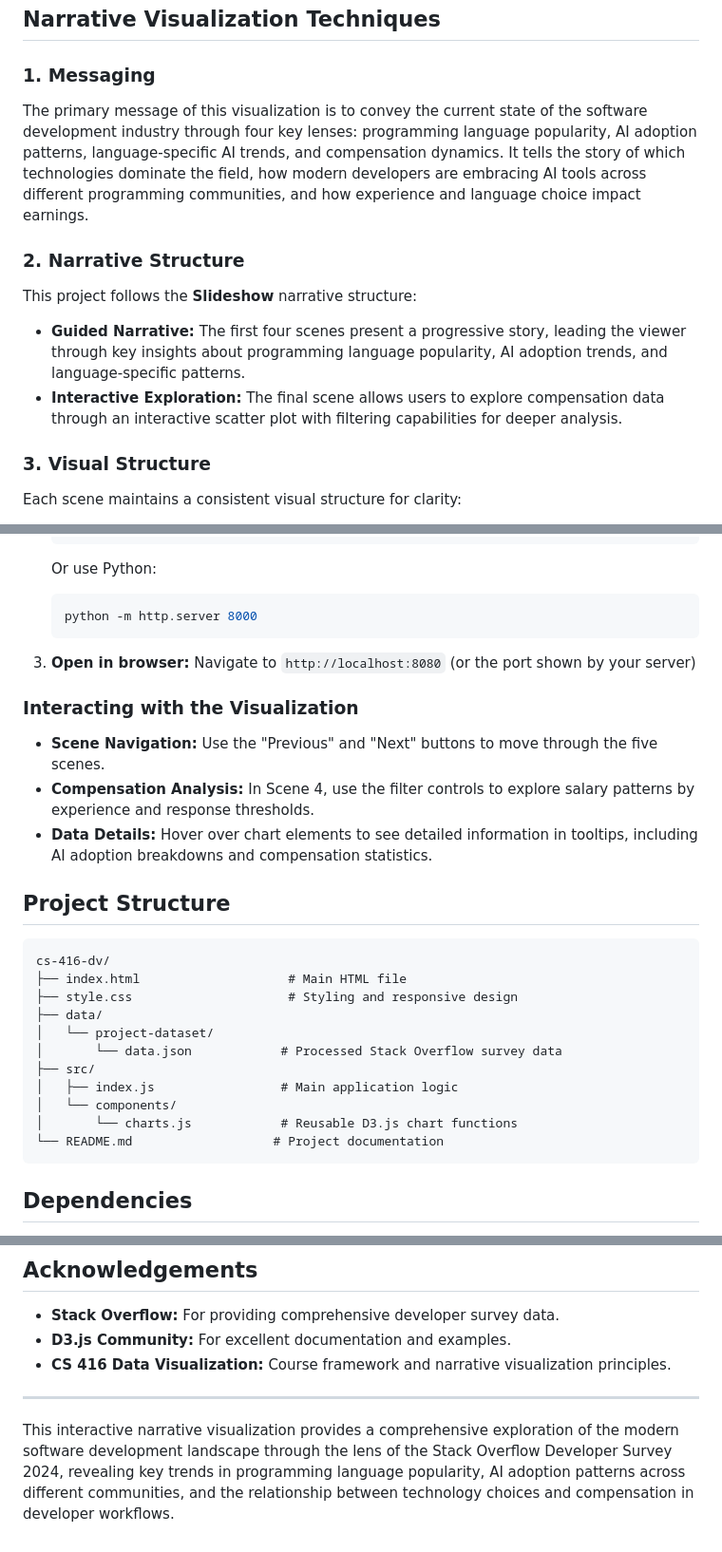
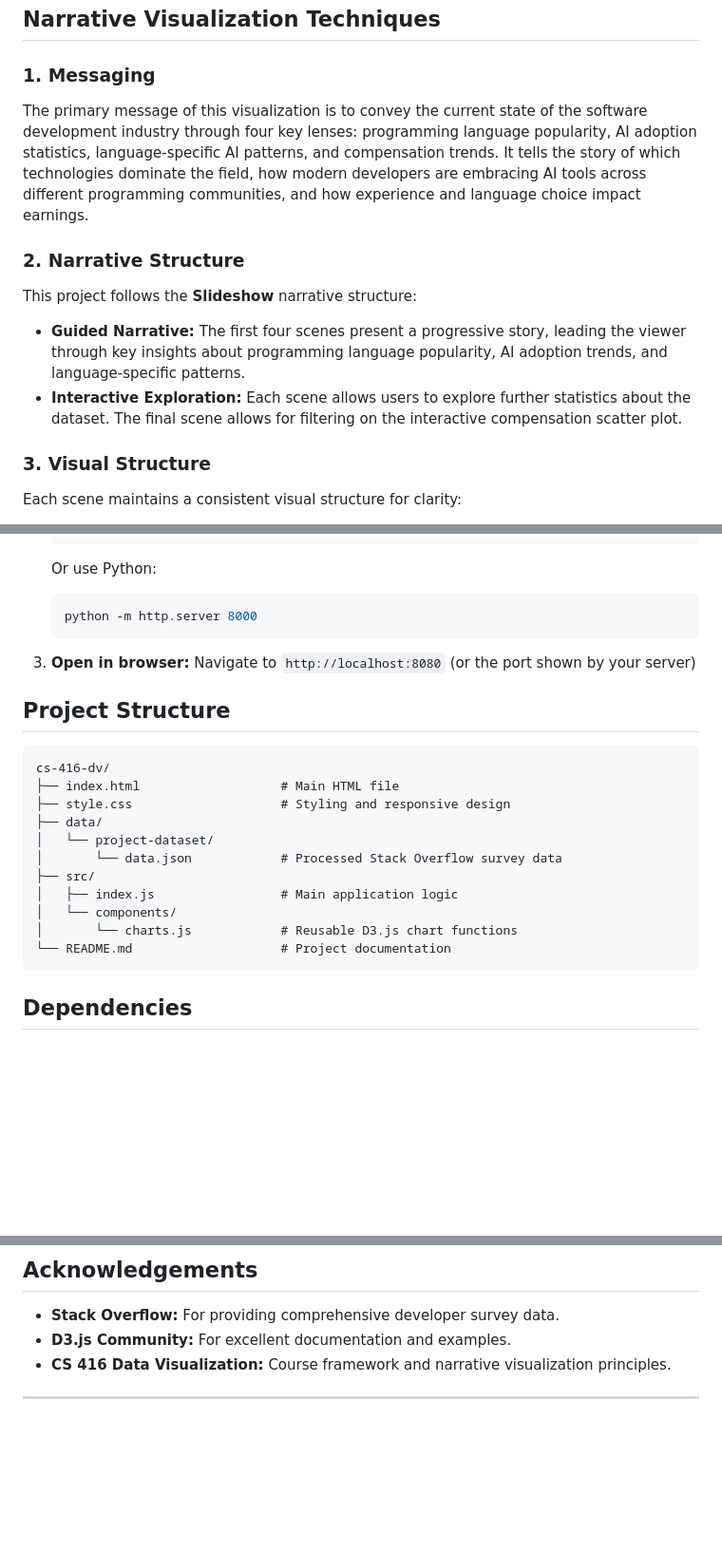
Before and after one commit to javi-cardenas/cs-416-dv, a Markdown page: README.md, 3 parts joined by grey strips. Shown: that part at 95% size. Rendered like a GitHub page; blank space fills up the shorter version.

````diff
--- a/README.md
+++ b/README.md
@@ -16,14 +16,14 @@ The visualization consists of five main scenes:
 
 ### 1. Messaging
 
-The primary message of this visualization is to convey the current state of the software development industry through four key lenses: programming language popularity, AI adoption patterns, language-specific AI trends, and compensation dynamics. It tells the story of which technologies dominate the field, how modern developers are embracing AI tools across different programming communities, and how experience and language choice impact earnings.
+The primary message of this visualization is to convey the current state of the software development industry through four key lenses: programming language popularity, AI adoption statistics, language-specific AI patterns, and compensation trends. It tells the story of which technologies dominate the field, how modern developers are embracing AI tools across different programming communities, and how experience and language choice impact earnings.
 
 ### 2. Narrative Structure
 
 This project follows the **Slideshow** narrative structure:
 
 - **Guided Narrative:** The first four scenes present a progressive story, leading the viewer through key insights about programming language popularity, AI adoption trends, and language-specific patterns.
-- **Interactive Exploration:** The final scene allows users to explore compensation data through an interactive scatter plot with filtering capabilities for deeper analysis.
+- **Interactive Exploration:** Each scene allows users to explore further statistics about the dataset. The final scene allows for filtering on the interactive compensation scatter plot.
 
 ### 3. Visual Structure
 
@@ -110,18 +91,12 @@ User interactions drive changes in the visualization:
 3. **Open in browser:**
    Navigate to `http://localhost:8080` (or the port shown by your server)
 
-### Interacting with the Visualization
-
-- **Scene Navigation:** Use the "Previous" and "Next" buttons to move through the five scenes.
-- **Compensation Analysis:** In Scene 4, use the filter controls to explore salary patterns by experience and response thresholds.
-- **Data Details:** Hover over chart elements to see detailed information in tooltips, including AI adoption breakdowns and compensation statistics.
-
 ## Project Structure
 
 ```
 cs-416-dv/
-├── index.html                    # Main HTML file
-├── style.css                     # Styling and responsive design
+├── index.html                   # Main HTML file
+├── style.css                    # Styling and responsive design
 ├── data/
 │   └── project-dataset/
 │       └── data.json            # Processed Stack Overflow survey data
@@ -129,7 +104,7 @@ cs-416-dv/
 │   ├── index.js                 # Main application logic
 │   └── components/
 │       └── charts.js            # Reusable D3.js chart functions
-└── README.md                   # Project documentation
+└── README.md                    # Project documentation
 ```
 
 ## Dependencies
@@ -176,5 +151,3 @@ This project is licensed under the MIT License.
 - **CS 416 Data Visualization:** Course framework and narrative visualization principles.
 
 ---
-
-This interactive narrative visualization provides a comprehensive exploration of the modern software development landscape through the lens of the Stack Overflow Developer Survey 2024, revealing key trends in programming language popularity, AI adoption patterns across different communities, and the relationship between technology choices and compensation in developer workflows.
````
Also changed, not shown: other parts of README.md (+6 -25 lines).
